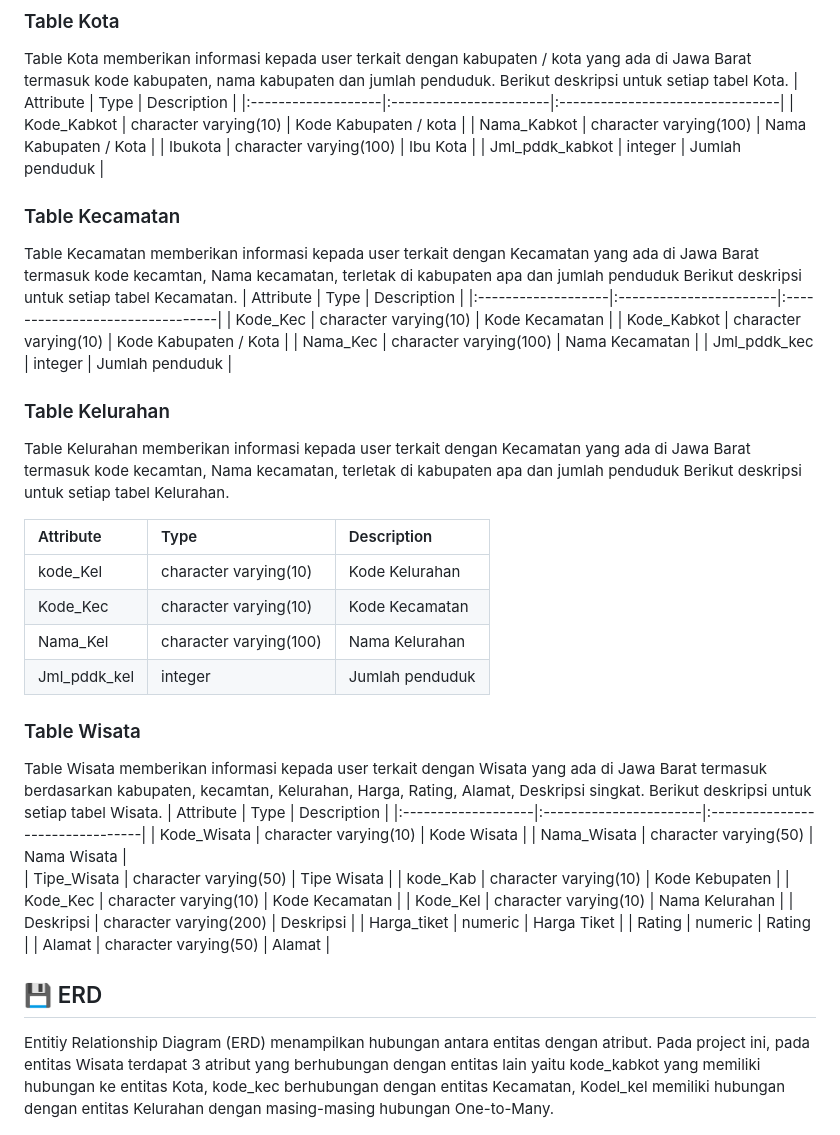
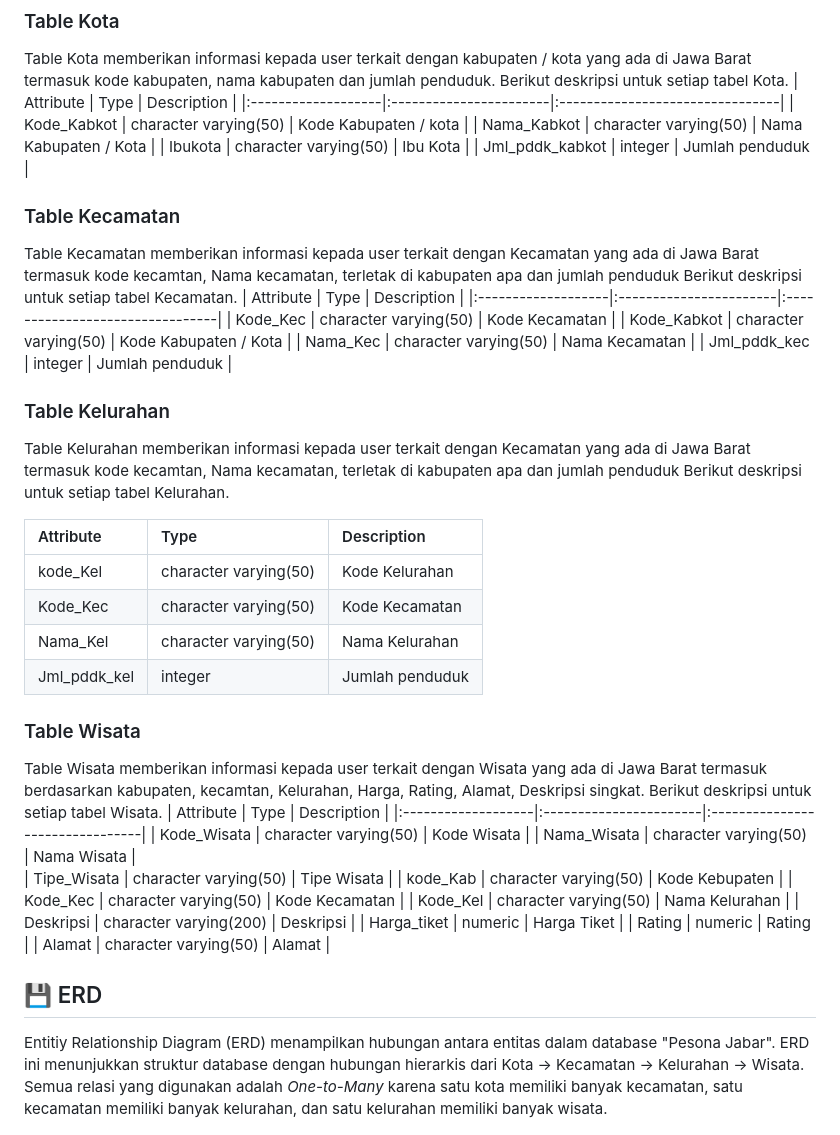
Before and after one commit to zhiizah/ProjectMDSkel5, a Markdown page: README.md, the part around the change. GitHub-like rendering.

```diff
--- a/README.md
+++ b/README.md
@@ -57,9 +57,9 @@ Berikut adalah pendefinisian dari masing-masing tabel atau entity
 Table Kota memberikan informasi kepada user terkait dengan kabupaten / kota yang ada di Jawa Barat termasuk kode kabupaten, nama kabupaten dan jumlah penduduk. Berikut deskripsi untuk setiap tabel Kota.
 | Attribute          | Type                   | Description                     |
 |:-------------------|:-----------------------|:--------------------------------|
-| Kode_Kabkot        | character varying(10)  | Kode Kabupaten / kota           |
-| Nama_Kabkot        | character varying(100) | Nama Kabupaten / Kota           |
-| Ibukota            | character varying(100) | Ibu Kota                        |
+| Kode_Kabkot        | character varying(50)  | Kode Kabupaten / kota           |
+| Nama_Kabkot        | character varying(50) | Nama Kabupaten / Kota           |
+| Ibukota            | character varying(50) | Ibu Kota                        |
 | Jml_pddk_kabkot    | integer                | Jumlah penduduk                 |
 
 
@@ -67,9 +67,9 @@ Table Kota memberikan informasi kepada user terkait dengan kabupaten / kota yang
 Table Kecamatan  memberikan informasi kepada user terkait dengan Kecamatan yang ada di Jawa Barat termasuk kode kecamtan, Nama kecamatan, terletak di kabupaten apa dan jumlah penduduk  Berikut deskripsi untuk setiap tabel Kecamatan.
 | Attribute          | Type                   | Description                     |
 |:-------------------|:-----------------------|:--------------------------------|
-| Kode_Kec           | character varying(10)  | Kode Kecamatan                  |
-| Kode_Kabkot        | character varying(10)  | Kode Kabupaten / Kota           |
-| Nama_Kec           | character varying(100) | Nama Kecamatan                  |
+| Kode_Kec           | character varying(50)  | Kode Kecamatan                  |
+| Kode_Kabkot        | character varying(50)  | Kode Kabupaten / Kota           |
+| Nama_Kec           | character varying(50) | Nama Kecamatan                  |
 | Jml_pddk_kec       | integer                | Jumlah penduduk                 |
 
 ### Table Kelurahan
@@ -77,28 +77,29 @@ Table Kelurahan memberikan informasi kepada user terkait dengan Kecamatan yang a
 
 | Attribute          | Type                   | Description                     |
 |:-------------------|:-----------------------|:--------------------------------|
-| kode_Kel           | character varying(10)  | Kode Kelurahan                  |
-| Kode_Kec           | character varying(10)  | Kode Kecamatan                  |
-| Nama_Kel           | character varying(100) | Nama Kelurahan                  |
+| kode_Kel           | character varying(50)  | Kode Kelurahan                  |
+| Kode_Kec           | character varying(50)  | Kode Kecamatan                  |
+| Nama_Kel           | character varying(50) | Nama Kelurahan                  |
 | Jml_pddk_kel       | integer                | Jumlah penduduk                 |
 
 ### Table Wisata
 Table Wisata  memberikan informasi kepada user terkait dengan Wisata yang ada di Jawa Barat termasuk berdasarkan kabupaten, kecamtan, Kelurahan, Harga, Rating, Alamat, Deskripsi singkat. Berikut deskripsi untuk setiap tabel Wisata.
 | Attribute          | Type                   | Description                     |
 |:-------------------|:-----------------------|:--------------------------------|
-| Kode_Wisata        | character varying(10)  | Kode Wisata                     |
+| Kode_Wisata        | character varying(50)  | Kode Wisata                     |
 | Nama_Wisata        | character varying(50)  | Nama Wisata                     |
 | Tipe_Wisata        | character varying(50)  | Tipe Wisata                     |
-| kode_Kab           | character varying(10)  | Kode Kebupaten                  |
-| Kode_Kec           | character varying(10)  | Kode Kecamatan                  |
-| Kode_Kel           | character varying(10)  | Nama Kelurahan                  |
+| kode_Kab           | character varying(50)  | Kode Kebupaten                  |
+| Kode_Kec           | character varying(50)  | Kode Kecamatan                  |
+| Kode_Kel           | character varying(50)  | Nama Kelurahan                  |
 | Deskripsi          | character varying(200) | Deskripsi                       |
 | Harga_tiket        | numeric                | Harga Tiket                     |
 | Rating             | numeric                | Rating                          |
 | Alamat             | character varying(50)  | Alamat                          |
 
 ## 💾 ERD
-Entitiy Relationship Diagram (ERD) menampilkan hubungan antara entitas dengan atribut. Pada project ini, pada entitas Wisata terdapat 3 atribut yang berhubungan dengan entitas lain yaitu kode_kabkot yang memiliki hubungan ke entitas Kota, kode_kec berhubungan dengan entitas Kecamatan, Kodel_kel memiliki hubungan dengan entitas Kelurahan dengan masing-masing hubungan One-to-Many.
+Entitiy Relationship Diagram (ERD) menampilkan hubungan antara entitas dalam database "Pesona Jabar". ERD ini menunjukkan struktur database dengan hubungan hierarkis dari Kota → Kecamatan → Kelurahan → Wisata.
+Semua relasi yang digunakan adalah _One-to-Many_ karena satu kota memiliki banyak kecamatan, satu kecamatan memiliki banyak kelurahan, dan satu kelurahan memiliki banyak wisata.
 
 <p align="center">
   <img width="600" height="400" src="https://github.com/zhiizah/ProjectMDSkel5/blob/main/Images/ERD.drawio.png?raw=true">
```
